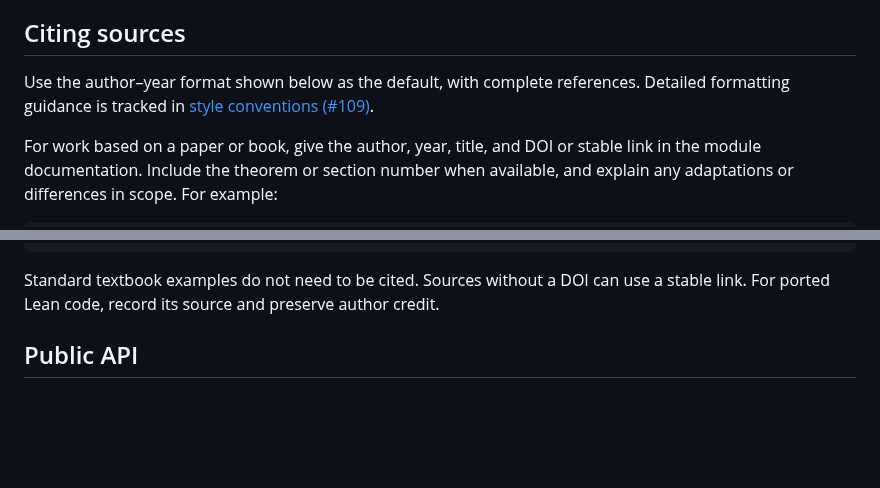
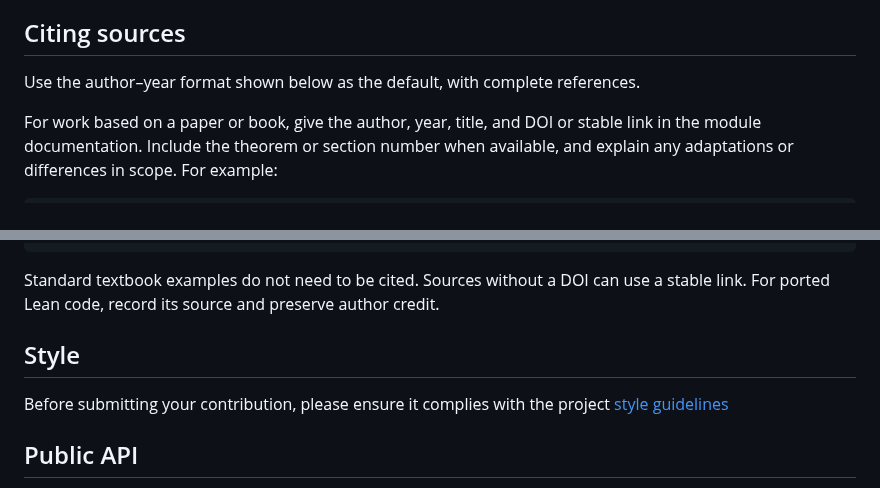
Before and after one commit to matheconlib/matheconlib, a Markdown page: CONTRIBUTING.md, 2 parts joined by grey strips. Drawn GitHub-style; blank space fills up the shorter version.

Commit message:
docs: add style guide

```diff
--- a/CONTRIBUTING.md
+++ b/CONTRIBUTING.md
@@ -56,8 +56,6 @@ when another application needs them. Core code must not import examples or tests
 ## Citing sources
 
 Use the author–year format shown below as the default, with complete references.
-Detailed formatting guidance is tracked in
-[style conventions (#109)](https://github.com/AxiomMath/auctionlib/issues/109).
 
 For work based on a paper or book, give the author, year, title, and DOI or stable
 link in the module documentation. Include the theorem or section number when
@@ -81,6 +79,9 @@ Gary S. Becker (1968), *Crime and Punishment: An Economic Approach*,
 
 Standard textbook examples do not need to be cited. Sources without a DOI can use
 a stable link. For ported Lean code, record its source and preserve author credit.
+
+## Style
+Before submitting your contribution, please ensure it complies with the project [style guidelines](STYLE.md)
 
 ## Public API
 
```
Also changed, not shown: STYLE.md (added, +121 -0 lines).
